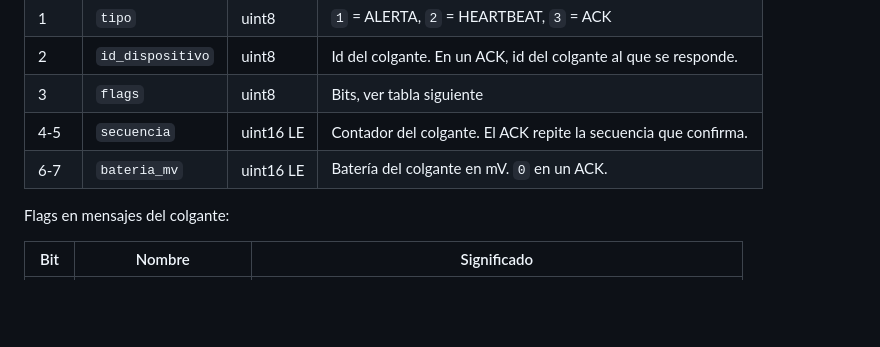
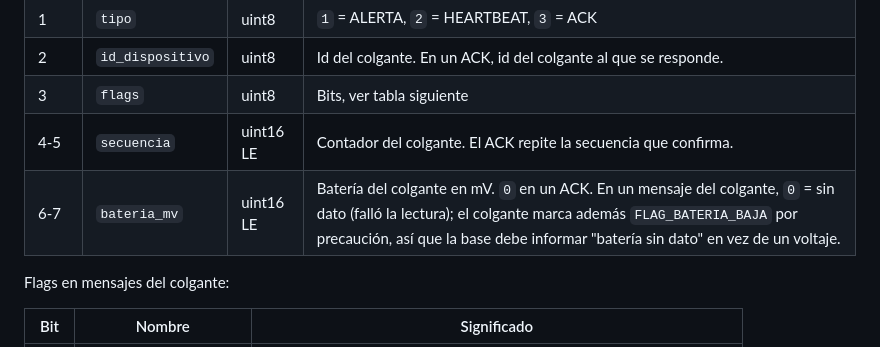
Before and after one commit to Audias22/proyecto-telecom-radar, a Markdown page: docs/protocolo.md, the part around the change. Drawn GitHub-style; blank space fills up the shorter version.

Commit message:
Documenta que bateria_mv = 0 en un mensaje del colgante significa sin dato

```diff
--- a/docs/protocolo.md
+++ b/docs/protocolo.md
@@ -24,7 +24,7 @@ coinciden, manda el header y hay que corregir este documento.
 | 2 | `id_dispositivo` | uint8 | Id del colgante. En un ACK, id del colgante al que se responde. |
 | 3 | `flags` | uint8 | Bits, ver tabla siguiente |
 | 4-5 | `secuencia` | uint16 LE | Contador del colgante. El ACK repite la secuencia que confirma. |
-| 6-7 | `bateria_mv` | uint16 LE | Batería del colgante en mV. `0` en un ACK. |
+| 6-7 | `bateria_mv` | uint16 LE | Batería del colgante en mV. `0` en un ACK. En un mensaje del colgante, `0` = sin dato (falló la lectura); el colgante marca además `FLAG_BATERIA_BAJA` por precaución, así que la base debe informar "batería sin dato" en vez de un voltaje. |
 
 Flags en mensajes del colgante:
 
```
